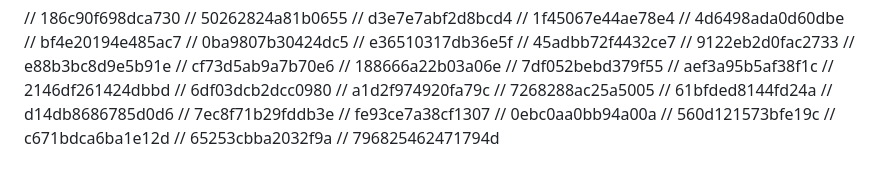
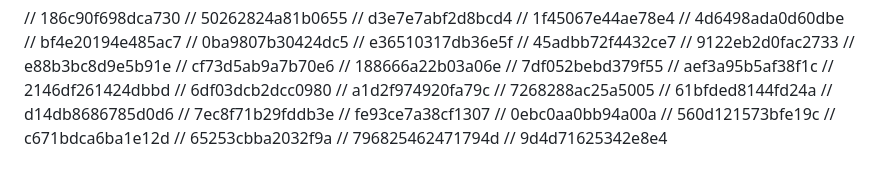
Before and after one commit to FarkhodovIslom/SorhyAI, a Markdown page: README.md, the part around the change. Rendered like a GitHub page.

Commit message:
chore: updated lockfile

```diff
--- a/README.md
+++ b/README.md
@@ -190,3 +190,4 @@ Website:
 // c671bdca6ba1e12d
 // 65253cbba2032f9a
 // 796825462471794d
+// 9d4d71625342e8e4
```
